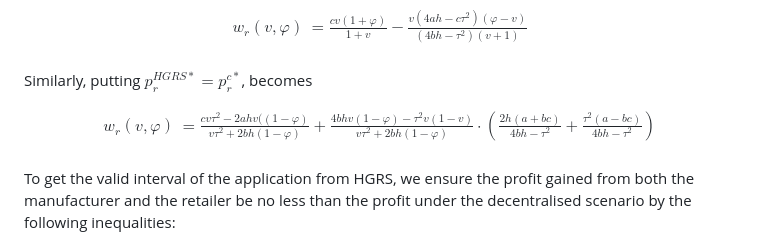
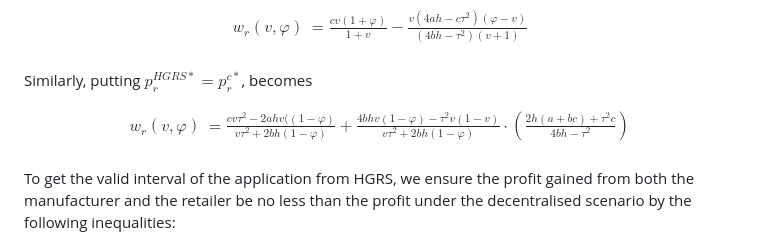
Before and after one commit to henryhuang920712/Green-Supply-Chain-Coordination, a Markdown page: README.md, the part around the change. Drawn GitHub-style.

```diff
--- a/README.md
+++ b/README.md
@@ -269,7 +269,7 @@ Similarly, putting $p^{HGRS*}_{r} = p^{c*}_r$, becomes
 
 $$
 \begin{align}
-w_r(v, \varphi) &= \frac{cvτ^2 - 2ahv((1 - \varphi)}{vτ^2 + 2bh(1 - \varphi)} + \frac{4bhv(1 - \varphi) - τ^2v(1 - v)}{vτ^2 + 2bh(1 -\varphi)} \cdot \left( \frac{2h(a + bc)}{4bh - τ^2} + \frac{τ^2(a - bc)}{4bh - τ^2} \right) \tag{17}\\
+w_r(v, \varphi) &= \frac{cvτ^2 - 2ahv((1 - \varphi)}{vτ^2 + 2bh(1 - \varphi)} + \frac{4bhv(1 - \varphi) - τ^2v(1 - v)}{vτ^2 + 2bh(1 -\varphi)} \cdot \left( \frac{2h(a + bc)+τ^2c}{4bh - τ^2} \right) \tag{17}\\
 \end{align}
 $$
 
```
